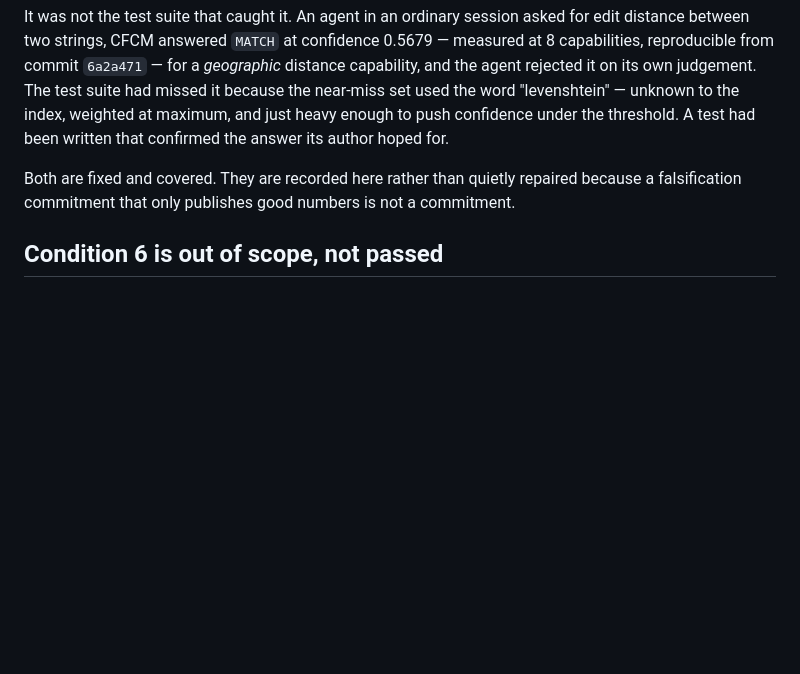
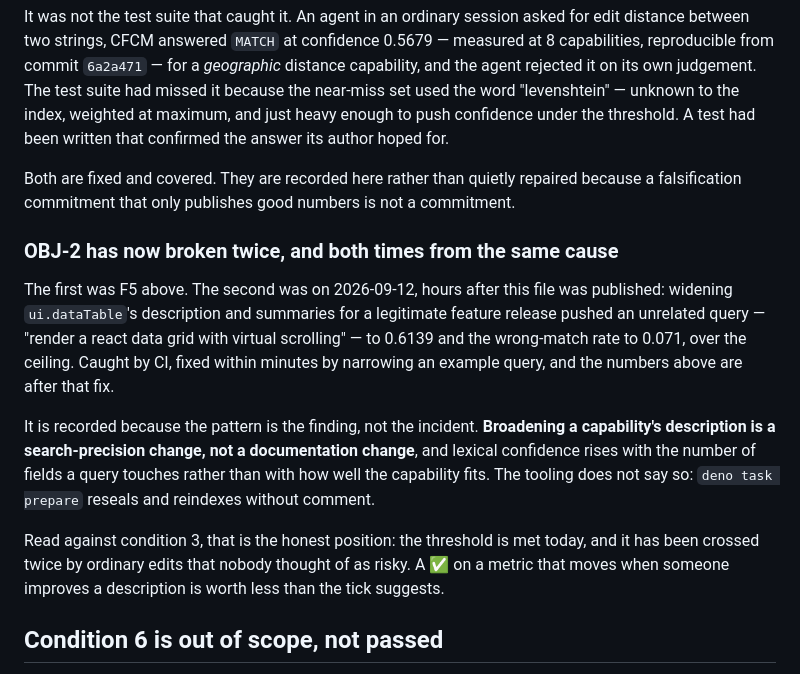
Before and after one commit to netsi1964/CapFoundry, a Markdown page: docs/falsification.md, the part around the change. Rendered like a GitHub page; blank space fills up the shorter version.

Commit message:
Record OBJ-2's second regression in the scoreboard
Widening ui.dataTable's summaries for a feature release pushed an
unrelated query to 0.6139 and the wrong-match rate to 0.071, hours after
this file was published saying 0.000. CI caught it and it was fixed
within minutes, so the published numbers are accurate — but a
falsification file that only records the incidents it was not around for
is not doing its job.

The pattern is the finding. Broadening a description is a
search-precision change rather than a documentation change, and lexical
confidence rises with the number of fields a query touches rather than
with fit. A tick on a metric that moves when somebody improves a
description is worth less than it looks.

Co-Authored-By: Claude Opus 5 (1M context) <noreply@anthropic.com>
Claude-Session: https://claude.ai/code/session_01RZcv3Ls9U9UR1sS8RDZQjz

```diff
--- a/docs/falsification.md
+++ b/docs/falsification.md
@@ -70,6 +70,23 @@ answer its author hoped for.
 Both are fixed and covered. They are recorded here rather than quietly repaired because a
 falsification commitment that only publishes good numbers is not a commitment.
 
+### OBJ-2 has now broken twice, and both times from the same cause
+
+The first was F5 above. The second was on 2026-09-12, hours after this file was published:
+widening `ui.dataTable`'s description and summaries for a legitimate feature release pushed
+an unrelated query — "render a react data grid with virtual scrolling" — to 0.6139 and the
+wrong-match rate to 0.071, over the ceiling. Caught by CI, fixed within minutes by narrowing an
+example query, and the numbers above are after that fix.
+
+It is recorded because the pattern is the finding, not the incident. **Broadening a capability's
+description is a search-precision change, not a documentation change**, and lexical confidence
+rises with the number of fields a query touches rather than with how well the capability fits. The
+tooling does not say so: `deno task prepare` reseals and reindexes without comment.
+
+Read against condition 3, that is the honest position: the threshold is met today, and it has been
+crossed twice by ordinary edits that nobody thought of as risky. A ✅ on a metric that moves when
+someone improves a description is worth less than the tick suggests.
+
 ## Condition 6 is out of scope, not passed
 
 OBJ-8 — whether approved candidates get reused enough to compound — **cannot be measured inside the
```
